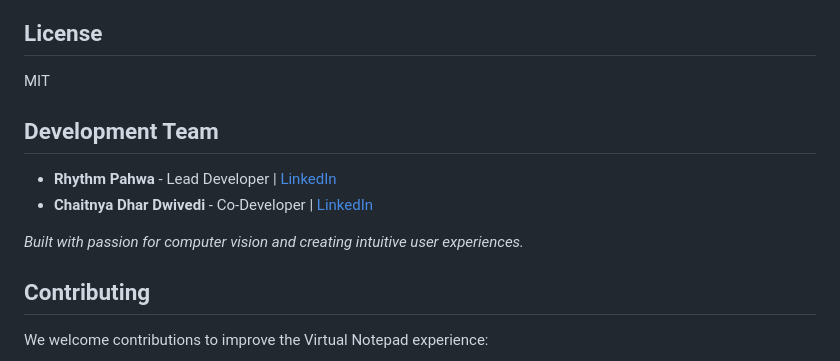
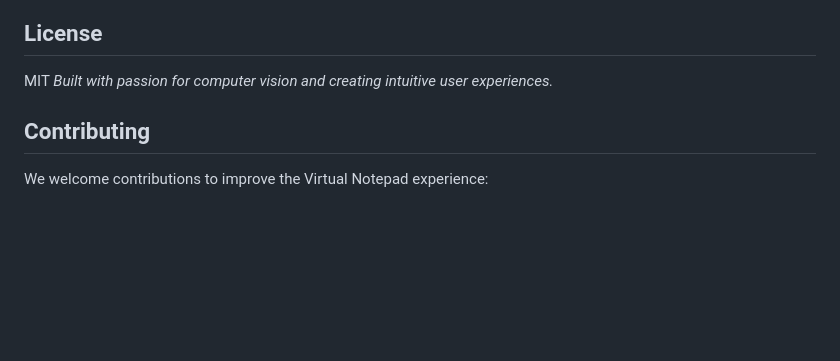
Before and after one commit to RhythmPahwa14/Virtual-Notepad, a Markdown page: README.md, the part around the change. Rendered like a GitHub page; blank space fills up the shorter version.

```diff
--- a/README.md
+++ b/README.md
@@ -147,12 +147,6 @@ Designed by Rhythm Pahwa
 ## License
 
 MIT
-
-## Development Team
-
-- **Rhythm Pahwa** - Lead Developer | [LinkedIn](https://www.linkedin.com/in/pahwa-rhythm/)
-- **Chaitnya Dhar Dwivedi** - Co-Developer | [LinkedIn](https://www.linkedin.com/in/chaitnya-dhar-dwivedi-65333a255/)
-
 *Built with passion for computer vision and creating intuitive user experiences.*
 
 ## Contributing
```
